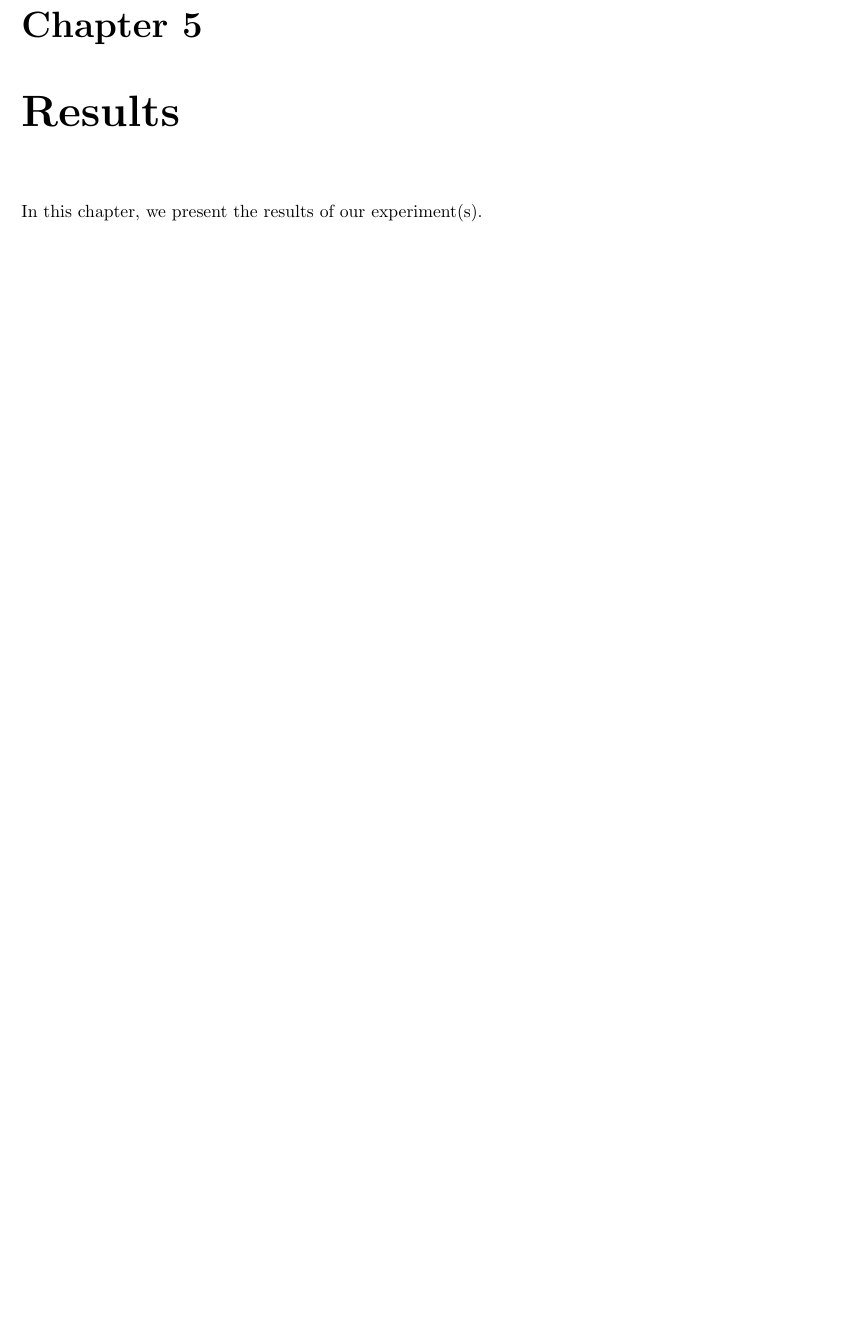
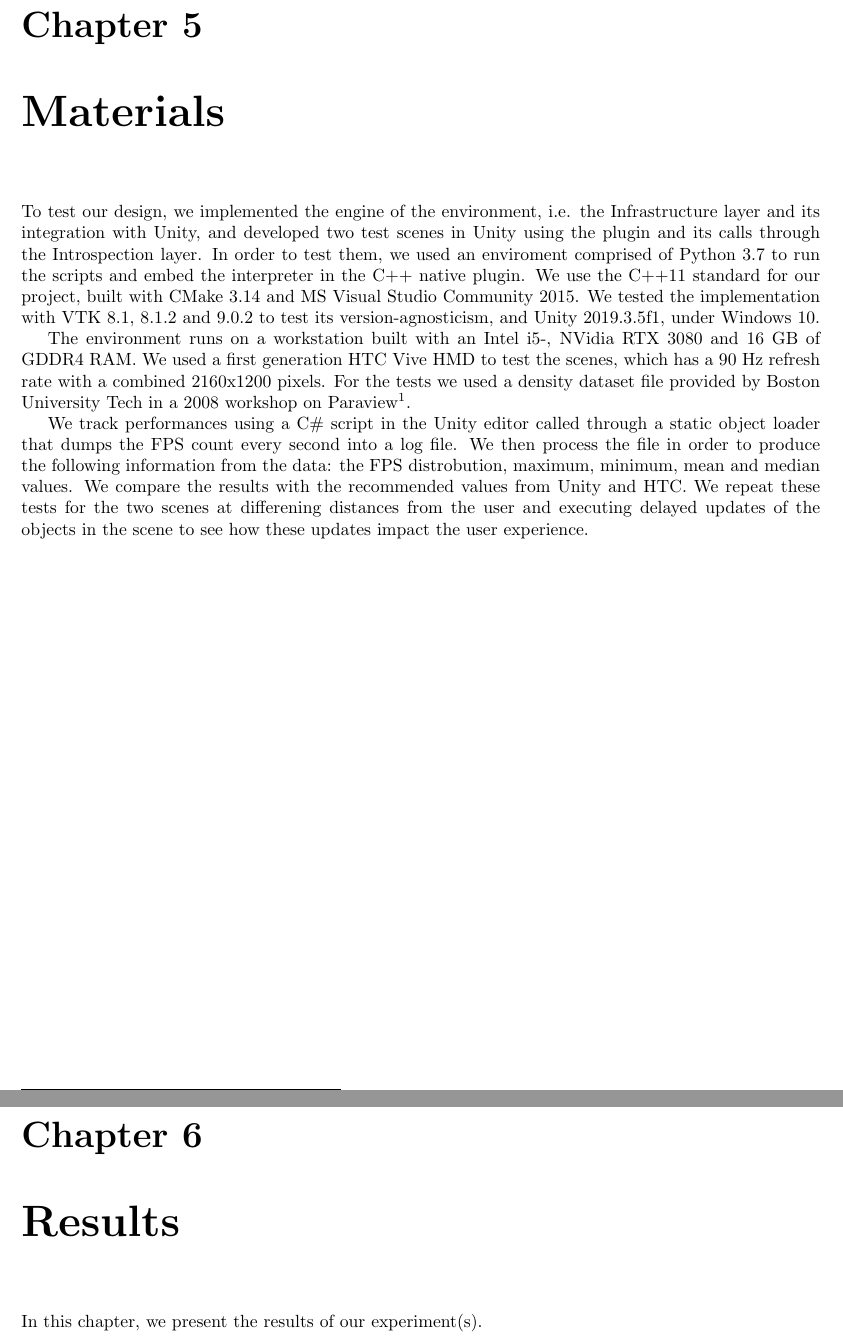
Before and after one commit to EnlitHamster/master-thesis, a LaTeX thesis (main.tex, which reads sections/materials.tex): part of page 23 of 49 before the commit and two parts of pages 23 and 24 of 50 after it, the two joined at a grey line, cut so that both start at the same text, the shorter picture padded with empty space. Compiled offline with pdfLaTeX.

Commit message:
Materials

```diff
--- /dev/null
+++ b/sections/materials.tex
@@ -0,0 +1,9 @@
+\chapter{Materials}
+\label{ch:materials}
+
+To test our design, we implemented the engine of the environment, i.e. the Infrastructure layer and its integration with Unity, and developed two test scenes in Unity using the plugin and its calls through the Introspection layer. In order to test them, we used an enviroment comprised of Python 3.7 to run the scripts and embed the interpreter in the C++ native plugin. We use the C++11 standard for our project, built with CMake 3.14 and MS Visual Studio Community 2015. We tested the implementation with VTK 8.1, 8.1.2 and 9.0.2 to test its version-agnosticism, and Unity 2019.3.5f1, under Windows 10.
+
+% TODO: add the specifications of Chris' PC
+The environment runs on a workstation built with an Intel i5-, NVidia RTX 3080 and 16 GB of GDDR4 RAM. We used a first generation HTC Vive HMD to test the scenes, which has a 90 Hz refresh rate with a combined 2160x1200 pixels. For the tests we used a density dataset file provided by Boston University Tech in a 2008 workshop on Paraview\footnote{Available online at \url{https://www.bu.edu/tech/support/research/training-consulting/presentations/visualizationworkshop08/}.}.
+
+We track performances using a C\# script in the Unity editor called through a static object loader that dumps the FPS count every second into a log file. We then process the file in order to produce the following information from the data: the FPS distrobution, maximum, minimum, mean and median values. We compare the results with the recommended values from Unity and HTC. We repeat these tests for the two scenes at differening distances from the user and executing delayed updates of the objects in the scene to see how these updates impact the user experience.
```
Also changed, not shown: main.tex (+1 -0 lines).
